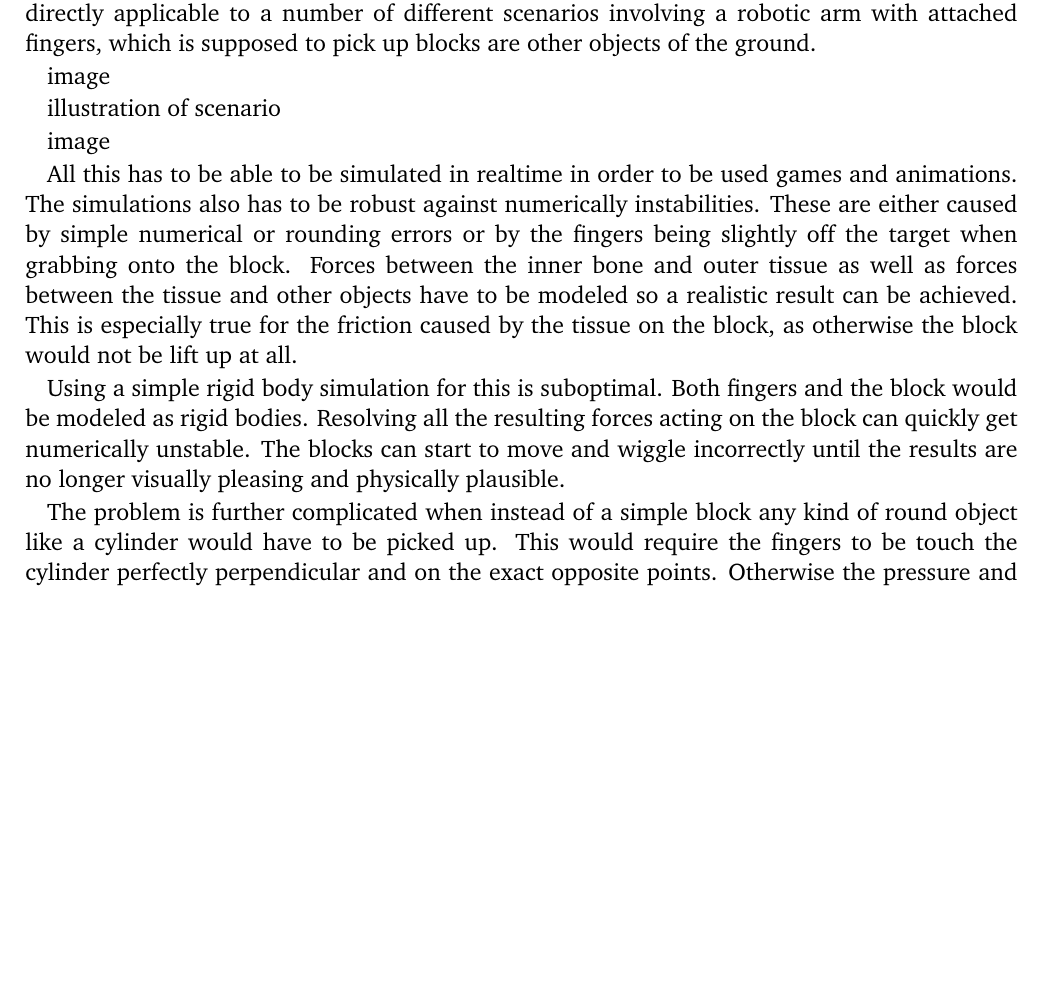
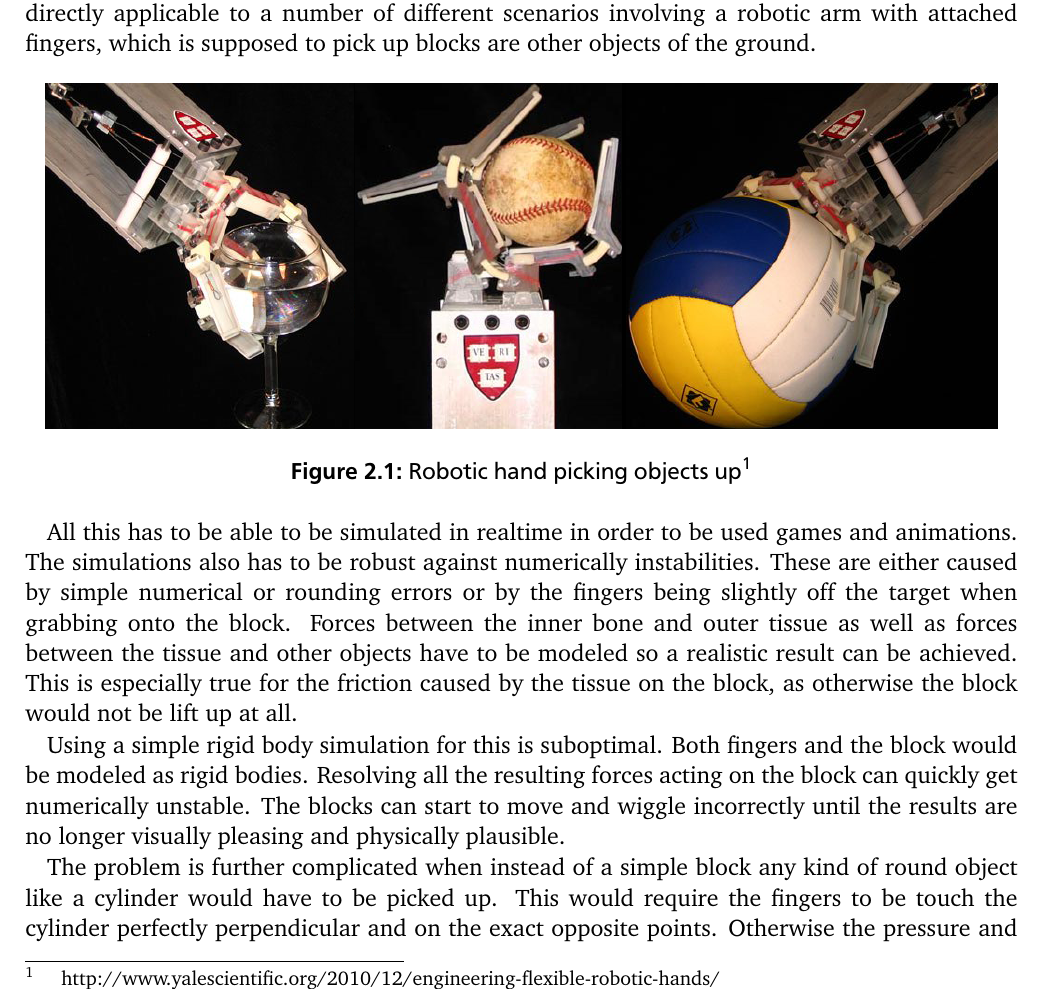
Before and after one commit to ericwolter/physically-based-skinning-of-rigid-bodies, a LaTeX thesis (doc/main.tex, which reads doc/chap2.tex): part of page 16 of 43, cut so that both start at the same text, the shorter picture padded with empty space. The pictures show the PDF file doc/main.pdf that the author committed with the source.

Commit message:
forgot to add new illustration

```diff
--- a/doc/chap2.tex
+++ b/doc/chap2.tex
@@ -5,12 +5,13 @@ This thesis focusses on a concrete example scenario. This helps to better unders
 
 A widely applicable scenario for modeling bones and soft tissue are fingers. The scenario being used in this thesis involves two fingers grabbing onto and lifting block of the ground. The fingers are positioned to the either side of the block in the model. While applying a continuous pressure onto the block the fingers are lifting it up from the floor and into the air. This is directly applicable to a number of different scenarios involving a robotic arm with attached fingers, which is supposed to pick up blocks are other objects of the ground.
 
-image
-
-illustration of scenario
-
-image
-
+\begin{figure}[htbp]
+\centering
+\includegraphics[width=.96\textwidth]{images/robot_grabbing.png}
+\caption{Robotic hand picking objects up\protect\footnotemark}
+\label{img:robot_grabbing}
+\end{figure}
+\footnotetext{http://www.yalescientific.org/2010/12/engineering-flexible-robotic-hands/}
 
 All this has to be able to be simulated in realtime in order to be used games and animations. The simulations also has to be robust against numerically instabilities. These are either caused by simple numerical or rounding errors or by the fingers being slightly off the target when grabbing onto the block. Forces between the inner bone and outer tissue as well as forces between the tissue and other objects have to be modeled so a realistic result can be achieved. This is especially true for the friction caused by the tissue on the block, as otherwise the block would not be lift up at all.
 
```
Also changed, not shown: doc/images/robot_grabbing.png (added), doc/main.pdf.
